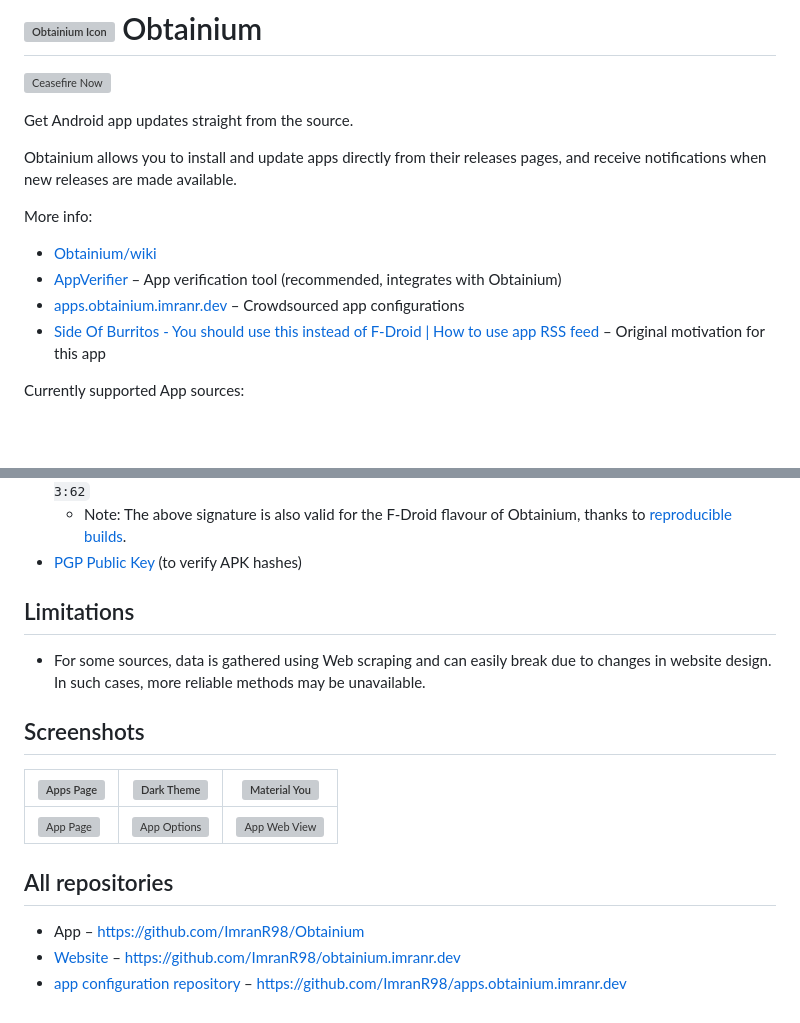
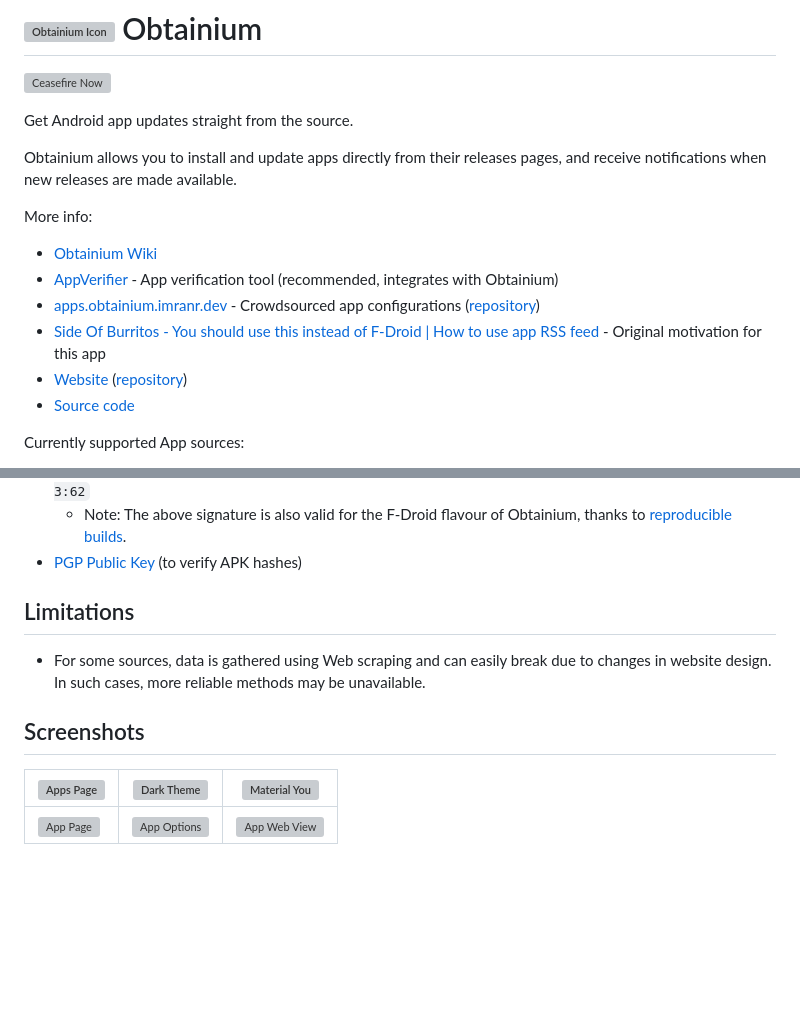
Before and after one commit to ownerroc/ObtainRoc, a Markdown page: README.md, 2 parts joined by grey strips. GitHub-like rendering; blank space fills up the shorter version; grey boxes are pictures that could not be loaded.

Commit message:
README updates
Signed-off-by: Imran Remtulla <contact@imranr.dev>

```diff
--- a/README.md
+++ b/README.md
@@ -7,10 +7,12 @@ Get Android app updates straight from the source.
 Obtainium allows you to install and update apps directly from their releases pages, and receive notifications when new releases are made available.
 
 More info:
-- [Obtainium/wiki](https://github.com/ImranR98/Obtainium/wiki)
-- [AppVerifier](https://github.com/soupslurpr/AppVerifier) – App verification tool (recommended, integrates with Obtainium)
-- [apps.obtainium.imranr.dev](https://apps.obtainium.imranr.dev/) – Crowdsourced app configurations
-- [Side Of Burritos - You should use this instead of F-Droid | How to use app RSS feed](https://youtu.be/FFz57zNR_M0) – Original motivation for this app
+- [Obtainium Wiki](https://github.com/ImranR98/Obtainium/wiki)
+- [AppVerifier](https://github.com/soupslurpr/AppVerifier) - App verification tool (recommended, integrates with Obtainium)
+- [apps.obtainium.imranr.dev](https://apps.obtainium.imranr.dev/) - Crowdsourced app configurations ([repository](https://github.com/ImranR98/apps.obtainium.imranr.dev))
+- [Side Of Burritos - You should use this instead of F-Droid | How to use app RSS feed](https://youtu.be/FFz57zNR_M0) - Original motivation for this app
+- [Website](https://obtainium.imranr.dev) ([repository](https://github.com/ImranR98/obtainium.imranr.dev))
+- [Source code](https://github.com/ImranR98/Obtainium)
 
 Currently supported App sources:
 - Open Source - General:
@@ -64,8 +66,6 @@ Verification info:
   - Note: The above signature is also valid for the F-Droid flavour of Obtainium, thanks to [reproducible builds](https://f-droid.org/docs/Reproducible_Builds/).
 - [PGP Public Key](https://keyserver.ubuntu.com/pks/lookup?search=contact%40imranr.dev&fingerprint=on&op=index) (to verify APK hashes)
 
-
-
 ## Limitations
 - For some sources, data is gathered using Web scraping and can easily break due to changes in website design. In such cases, more reliable methods may be unavailable.
 
@@ -74,9 +74,3 @@ Verification info:
 | <img src="./assets/screenshots/1.apps.png" alt="Apps Page" /> | <img src="./assets/screenshots/2.dark_theme.png" alt="Dark Theme" />           | <img src="./assets/screenshots/3.material_you.png" alt="Material You" />    |
 | ------------------------------------------------------ | ----------------------------------------------------------------------- | -------------------------------------------------------------------- |
 | <img src="./assets/screenshots/4.app.png" alt="App Page" />   | <img src="./assets/screenshots/5.app_opts.png" alt="App Options" /> | <img src="./assets/screenshots/6.app_webview.png" alt="App Web View" /> |
-
-## All repositories
-
-- App – https://github.com/ImranR98/Obtainium
-- [Website](https://obtainium.imranr.dev) – https://github.com/ImranR98/obtainium.imranr.dev
-- [app configuration repository](https://apps.obtainium.imranr.dev/) – https://github.com/ImranR98/apps.obtainium.imranr.dev
```
